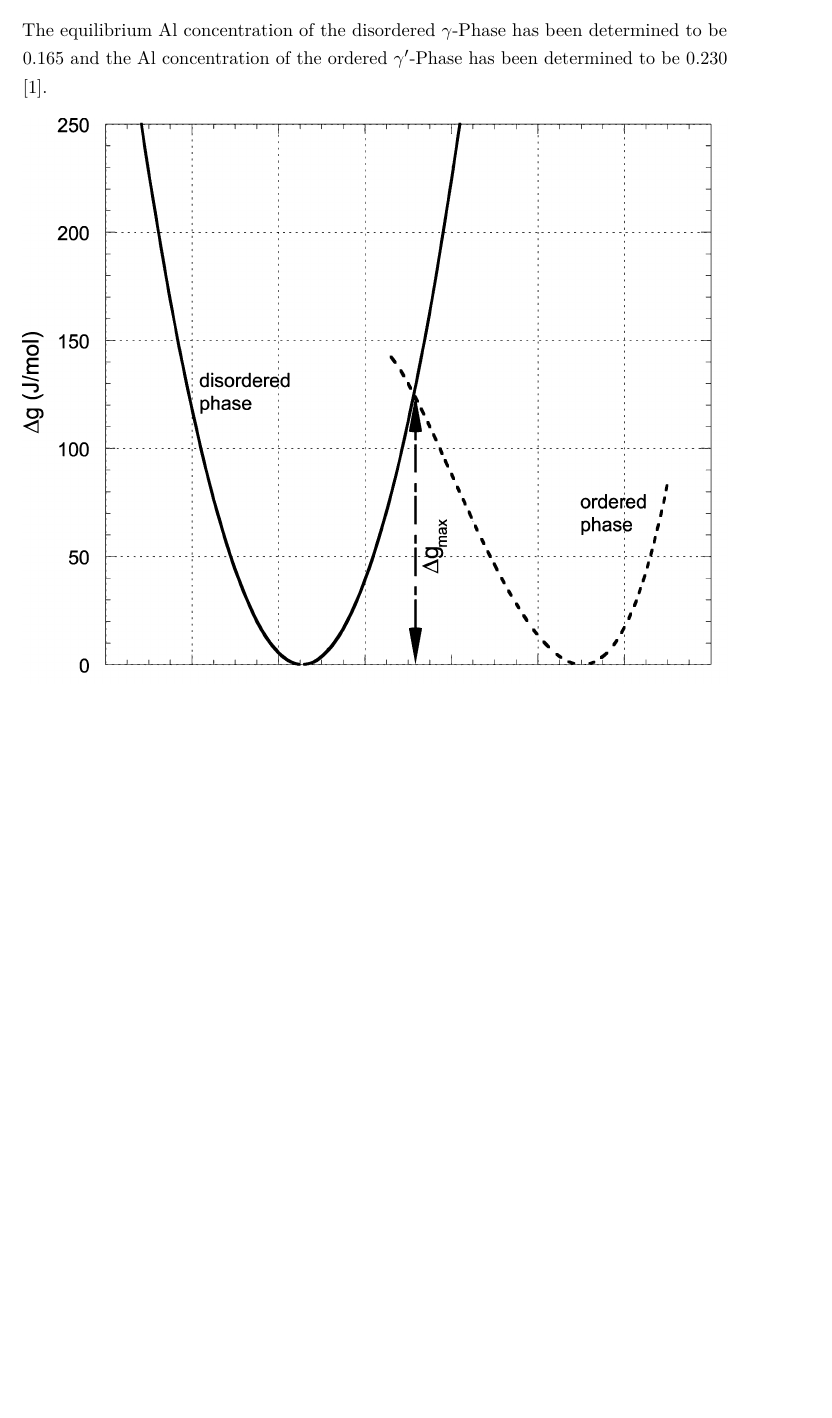
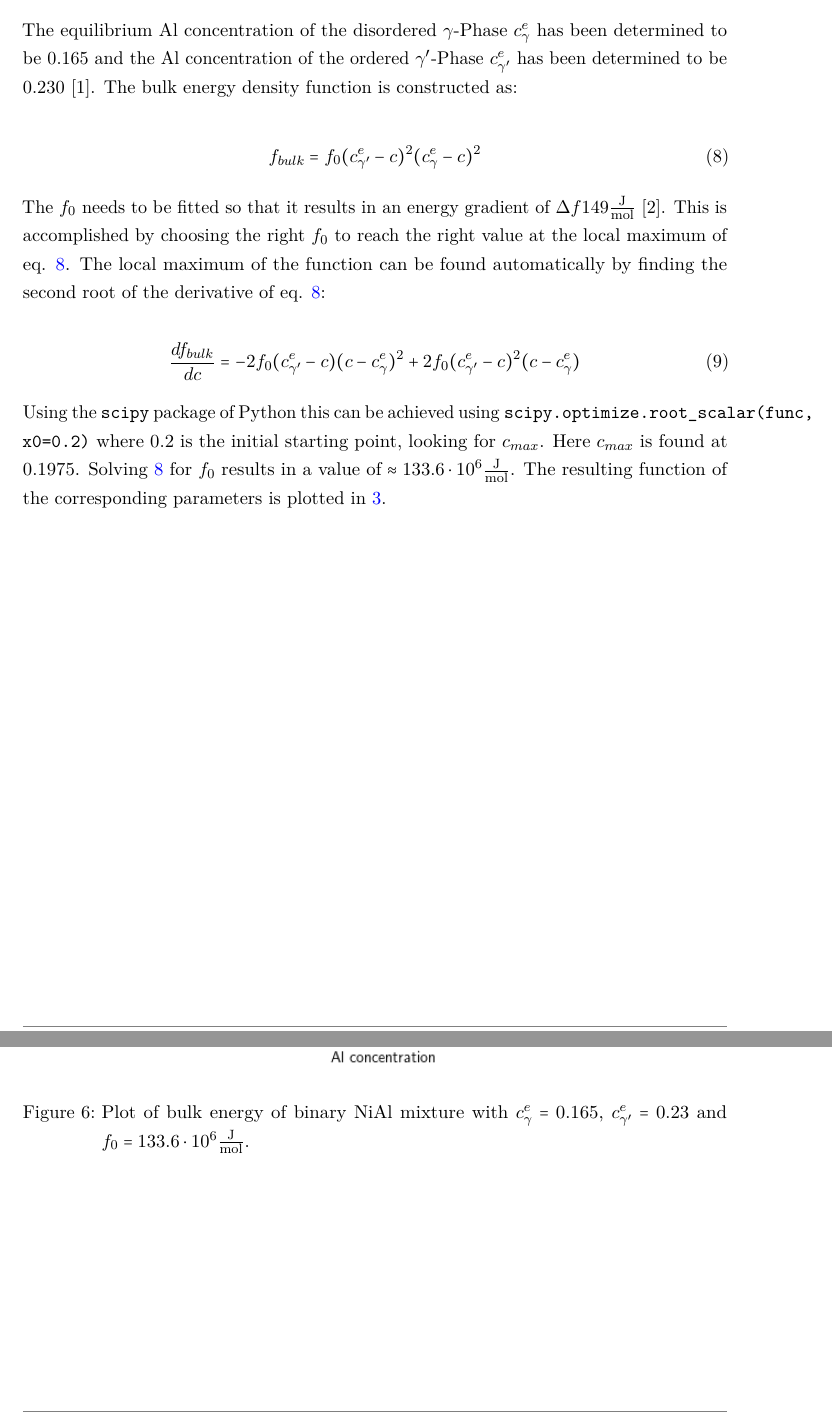
Before and after one commit to LAPikachu/practical_pfm, a LaTeX document (report/main.tex): part of page 6 of 7 before the commit and two parts of pages 6 and 8 of 9 after it, the two joined at a grey line, cut at the place of the change, the shorter picture padded with empty space. Compiled offline with pdfLaTeX.

Commit message:
finished task 2

```diff
--- a/report/main.tex
+++ b/report/main.tex
@@ -121,13 +121,32 @@ where \(x_{i}\) is the node at which the value is computed and \(\Delta x\) is t
 \end{figure}
 
 \section{Task 2}
-The equilibrium Al concentration of the disordered \(\gamma \)-Phase has been determined to be 0.165 and the  Al concentration of the ordered \(\gamma ' \)-Phase has been determined to be 0.230 \cite{zhu2002}.
+The equilibrium Al concentration of the disordered \(\gamma \)-Phase \(c_{\gamma}^{e}\) has been determined to be 0.165 and the  Al concentration of the ordered \(\gamma ' \)-Phase \(c_{\gamma '}^{e}\) has been determined to be 0.230 \cite{zhu2002}. The bulk energy density function is constructed as:
+
+\begin{equation}
+	f_{bulk} = f_{0} (c_{\gamma '}^{e} - c)^{2}(c_{\gamma}^{e} - c)^{2} \label{eq:f_bulk_NiAl}
+\end{equation}
+
+The \( f_{0}\) needs to be fitted so that it results in an energy gradient of \(\Delta f 149 \frac{\mathrm{J}}{\mathrm{mol}} \) \cite{zaisera}. This is accomplished by choosing the right \(f_{0}\) to reach the right value at the local maximum of eq. \ref{eq:f_bulk_NiAl}. The local maximum of the function can be found automatically by finding the second root of the derivative of eq. \ref{eq:f_bulk_NiAl}:
+
+\begin{equation}
+	\frac{df_{bulk}}{dc} = -2 f_{0} (c_{\gamma '}^{e} - c)(c - c_{\gamma}^{e})^{2} + 2 f_{0} (c_{\gamma '}^{e} - c)^{2}(c - c_{\gamma}^{e})
+\end{equation}
+
+Using the \code{scipy} package of Python this can be achieved using \code{scipy.optimize.root\_scalar(func, x0=0.2)} where 0.2 is the initial starting point, looking for \(c_{max}\). Here \(c_{max}\) is found at 0.1975. Solving \ref{eq:f_bulk_NiAl} for \(f_{0}\) results in a value of \(\approx 133.6 \cdot 10^{6} \frac{\mathrm{J}}{\mathrm{mol}}\).  The resulting function of the corresponding parameters is plotted in \ref{fig:alni_fitted}.
+
 
 \begin{figure}[htb]
 	\centering\includegraphics[width=\textwidth]{NiAl_gibbs_free_energy.png}\label{fig:AlNi_gibbs}
 	\caption{Calculated chemical free energy as a function of composition for both the disordered and ordered phase at 1300 K reproduced from \cite{zhu2002}.}
+\end{figure}
 
+\begin{figure}[htb]
+	\centering
+	\includegraphics[width=\textwidth]{alni_fitted.png}\label{fig:alni_fitted}
+	\caption{Plot of bulk energy of binary NiAl mixture with \(c_{\gamma}^{e} = 0.165\),  \(c_{\gamma '}^{e} = 0.23\) and \(f_{0} = 133.6 \cdot 10^{6} \frac{\mathrm{J}}{\mathrm{mol}} \).}
 \end{figure}
+
 %\listoffigures
 \printbibliography
 
```
Also changed, not shown: report/pfm_practical.bib (+5 -0 lines), report/main.bbl, report/main.pdf, 5 other files.
